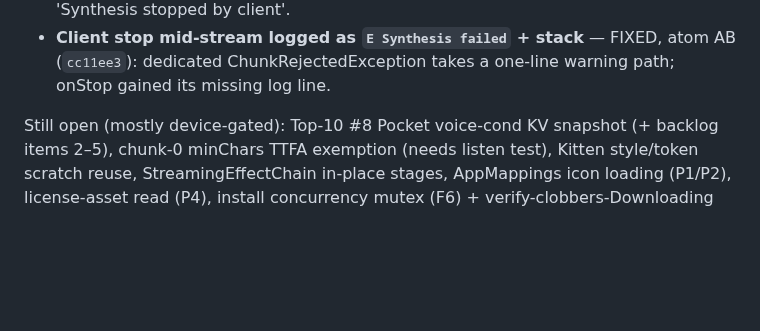
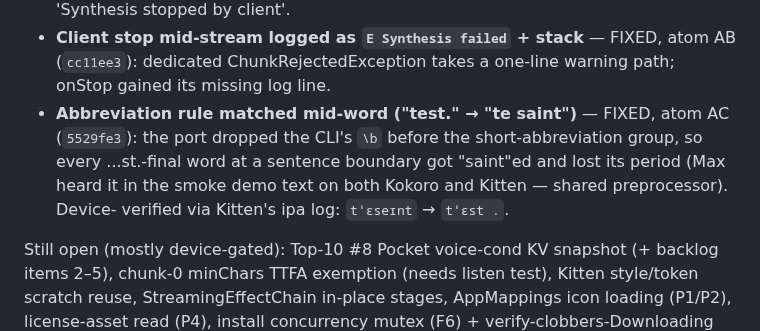
Before and after one commit to maxwhipw/marmalade-tts-android, a Markdown page: docs/AUDIT-2026-07-11.md, the part around the change. GitHub-like rendering; blank space fills up the shorter version.

Commit message:
docs: record atom AC in audit + handoff
Co-Authored-By: Claude Fable 5 <noreply@anthropic.com>

```diff
--- a/docs/AUDIT-2026-07-11.md
+++ b/docs/AUDIT-2026-07-11.md
@@ -65,6 +65,12 @@ Wave 4 (2026-07-11, found while device-verifying F/G):
 - **Client stop mid-stream logged as `E Synthesis failed` + stack** —
   FIXED, atom AB (`cc11ee3`): dedicated ChunkRejectedException takes a
   one-line warning path; onStop gained its missing log line.
+- **Abbreviation rule matched mid-word ("test." → "te saint")** — FIXED,
+  atom AC (`5529fe3`): the port dropped the CLI's `\b` before the
+  short-abbreviation group, so every ...st.-final word at a sentence
+  boundary got "saint"ed and lost its period (Max heard it in the smoke
+  demo text on both Kokoro and Kitten — shared preprocessor). Device-
+  verified via Kitten's ipa log: `tˈɛseɪnt` → `tˈɛst .`.
 
 Still open (mostly device-gated): Top-10 #8 Pocket voice-cond KV snapshot
 (+ backlog items 2–5), chunk-0 minChars TTFA exemption (needs listen
```
Also changed, not shown: HANDOFF.md (+4 -2 lines).
